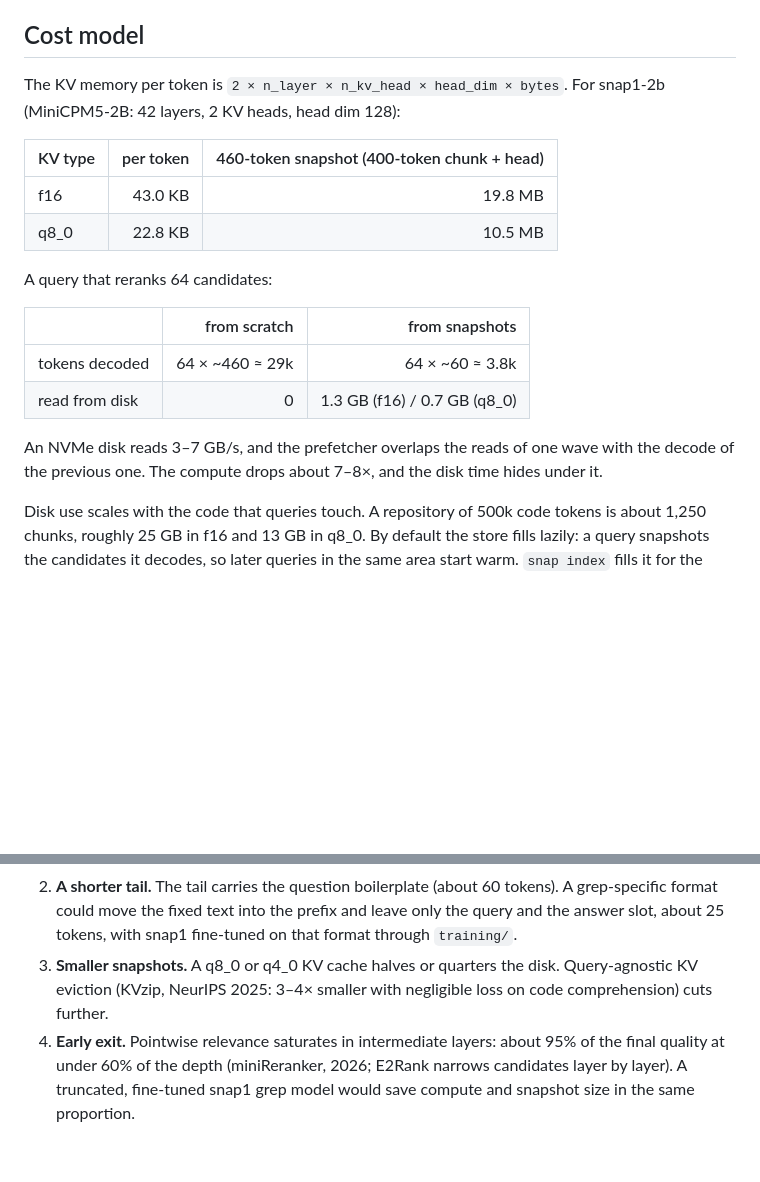
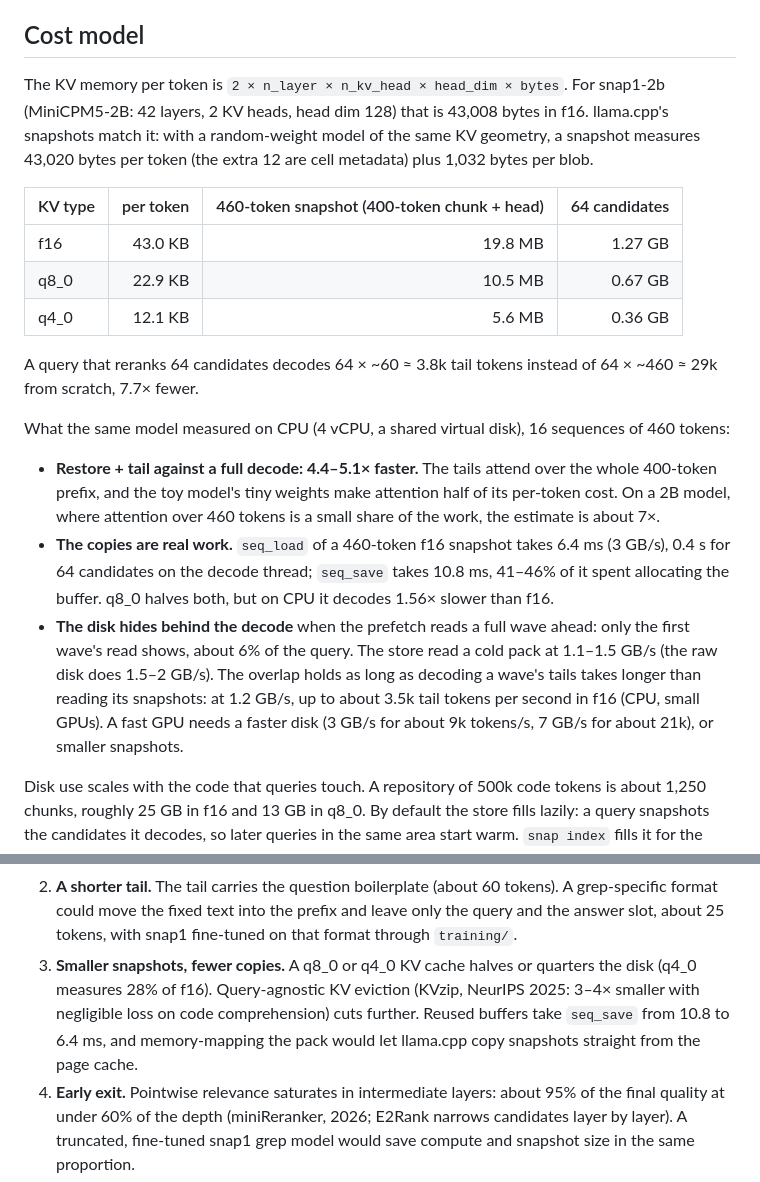
Before and after one commit to emnlmn/snap, a Markdown page: GREP.md, 2 parts joined by grey strips. Rendered like a GitHub page; blank space fills up the shorter version.

Commit message:
docs: GREP.md — cost model measured with snap1-2b's KV geometry under llama.cpp: sizes, copy costs, when the disk hides

```diff
--- a/GREP.md
+++ b/GREP.md
@@ -81,23 +81,40 @@ different store. It never feeds the model foreign memory.
 ## Cost model
 
 The KV memory per token is `2 × n_layer × n_kv_head × head_dim × bytes`.
-For snap1-2b (MiniCPM5-2B: 42 layers, 2 KV heads, head dim 128):
+For snap1-2b (MiniCPM5-2B: 42 layers, 2 KV heads, head dim 128) that is
+43,008 bytes in f16. llama.cpp's snapshots match it: with a random-weight
+model of the same KV geometry, a snapshot measures 43,020 bytes per token
+(the extra 12 are cell metadata) plus 1,032 bytes per blob.
 
-| KV type | per token | 460-token snapshot (400-token chunk + head) |
-|---|---:|---:|
-| f16 | 43.0 KB | 19.8 MB |
-| q8_0 | 22.8 KB | 10.5 MB |
+| KV type | per token | 460-token snapshot (400-token chunk + head) | 64 candidates |
+|---|---:|---:|---:|
+| f16 | 43.0 KB | 19.8 MB | 1.27 GB |
+| q8_0 | 22.9 KB | 10.5 MB | 0.67 GB |
+| q4_0 | 12.1 KB | 5.6 MB | 0.36 GB |
 
-A query that reranks 64 candidates:
+A query that reranks 64 candidates decodes 64 × ~60 ≈ 3.8k tail tokens
+instead of 64 × ~460 ≈ 29k from scratch, 7.7× fewer.
 
-| | from scratch | from snapshots |
-|---|---:|---:|
-| tokens decoded | 64 × ~460 ≈ 29k | 64 × ~60 ≈ 3.8k |
-| read from disk | 0 | 1.3 GB (f16) / 0.7 GB (q8_0) |
+What the same model measured on CPU (4 vCPU, a shared virtual disk), 16
+sequences of 460 tokens:
 
-An NVMe disk reads 3–7 GB/s, and the prefetcher overlaps the reads of one
-wave with the decode of the previous one. The compute drops about 7–8×,
-and the disk time hides under it.
+- **Restore + tail against a full decode: 4.4–5.1× faster.** The tails
+  attend over the whole 400-token prefix, and the toy model's tiny weights
+  make attention half of its per-token cost. On a 2B model, where
+  attention over 460 tokens is a small share of the work, the estimate is
+  about 7×.
+- **The copies are real work.** `seq_load` of a 460-token f16 snapshot
+  takes 6.4 ms (3 GB/s), 0.4 s for 64 candidates on the decode thread;
+  `seq_save` takes 10.8 ms, 41–46% of it spent allocating the buffer.
+  q8_0 halves both, but on CPU it decodes 1.56× slower than f16.
+- **The disk hides behind the decode** when the prefetch reads a full
+  wave ahead: only the first wave's read shows, about 6% of the query.
+  The store read a cold pack at 1.1–1.5 GB/s (the raw disk does
+  1.5–2 GB/s). The overlap holds as long as decoding a wave's tails takes
+  longer than reading its snapshots: at 1.2 GB/s, up to about 3.5k tail
+  tokens per second in f16 (CPU, small GPUs). A fast GPU needs a faster
+  disk (3 GB/s for about 9k tokens/s, 7 GB/s for about 21k), or smaller
+  snapshots.
 
 Disk use scales with the code that queries touch. A repository of 500k
 code tokens is about 1,250 chunks, roughly 25 GB in f16 and 13 GB in
@@ -119,9 +136,12 @@ earn its place on `eval/grep.jsonl` before it ships.
    tokens). A grep-specific format could move the fixed text into the
    prefix and leave only the query and the answer slot, about 25 tokens,
    with snap1 fine-tuned on that format through `training/`.
-3. **Smaller snapshots.** A q8_0 or q4_0 KV cache halves or quarters the
-   disk. Query-agnostic KV eviction (KVzip, NeurIPS 2025: 3–4× smaller with
-   negligible loss on code comprehension) cuts further.
+3. **Smaller snapshots, fewer copies.** A q8_0 or q4_0 KV cache halves or
+   quarters the disk (q4_0 measures 28% of f16). Query-agnostic KV eviction
+   (KVzip, NeurIPS 2025: 3–4× smaller with negligible loss on code
+   comprehension) cuts further. Reused buffers take `seq_save` from 10.8
+   to 6.4 ms, and memory-mapping the pack would let llama.cpp copy
+   snapshots straight from the page cache.
 4. **Early exit.** Pointwise relevance saturates in intermediate layers:
    about 95% of the final quality at under 60% of the depth
    (miniReranker, 2026; E2Rank narrows candidates layer by layer). A
```
